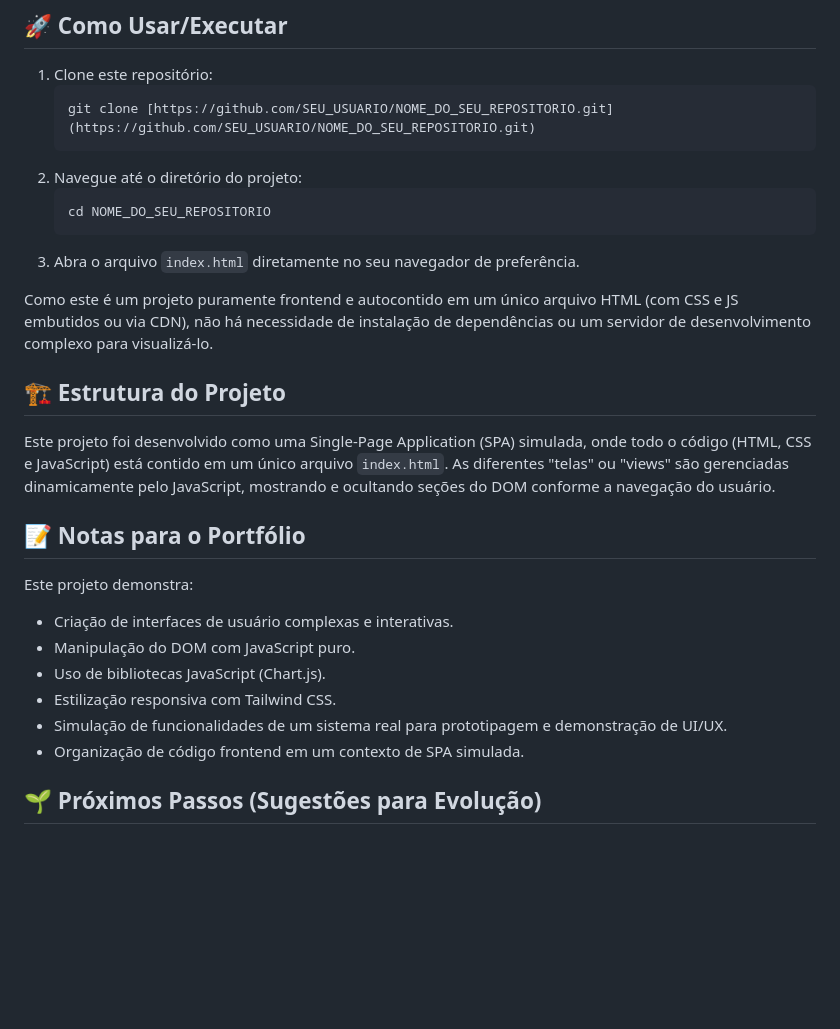
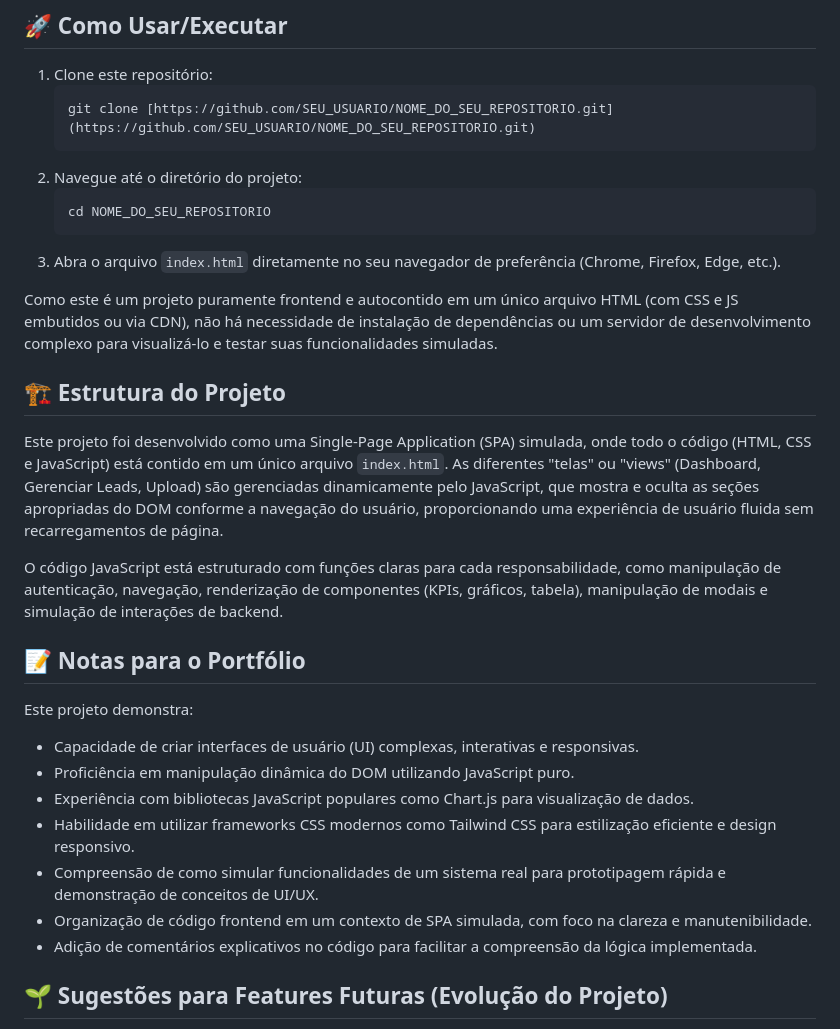
Before and after one commit to samuelwhite777/lead-manager-html-css-js, a Markdown page: README.md, the part around one of its changes. GitHub-like rendering; blank space fills up the shorter version.

````diff
--- a/README.md
+++ b/README.md
@@ -47,23 +66,26 @@ O objetivo deste projeto é criar uma interface de usuário (UI) responsiva e in
     ```bash
     cd NOME_DO_SEU_REPOSITORIO
     ```
-3.  Abra o arquivo `index.html` diretamente no seu navegador de preferência.
+3.  Abra o arquivo `index.html` diretamente no seu navegador de preferência (Chrome, Firefox, Edge, etc.).
 
-Como este é um projeto puramente frontend e autocontido em um único arquivo HTML (com CSS e JS embutidos ou via CDN), não há necessidade de instalação de dependências ou um servidor de desenvolvimento complexo para visualizá-lo.
+Como este é um projeto puramente frontend e autocontido em um único arquivo HTML (com CSS e JS embutidos ou via CDN), não há necessidade de instalação de dependências ou um servidor de desenvolvimento complexo para visualizá-lo e testar suas funcionalidades simuladas.
 
 ## 🏗️ Estrutura do Projeto
 
-Este projeto foi desenvolvido como uma Single-Page Application (SPA) simulada, onde todo o código (HTML, CSS e JavaScript) está contido em um único arquivo `index.html`. As diferentes "telas" ou "views" são gerenciadas dinamicamente pelo JavaScript, mostrando e ocultando seções do DOM conforme a navegação do usuário.
+Este projeto foi desenvolvido como uma Single-Page Application (SPA) simulada, onde todo o código (HTML, CSS e JavaScript) está contido em um único arquivo `index.html`. As diferentes "telas" ou "views" (Dashboard, Gerenciar Leads, Upload) são gerenciadas dinamicamente pelo JavaScript, que mostra e oculta as seções apropriadas do DOM conforme a navegação do usuário, proporcionando uma experiência de usuário fluida sem recarregamentos de página.
+
+O código JavaScript está estruturado com funções claras para cada responsabilidade, como manipulação de autenticação, navegação, renderização de componentes (KPIs, gráficos, tabela), manipulação de modais e simulação de interações de backend.
 
 ## 📝 Notas para o Portfólio
 
 Este projeto demonstra:
-* Criação de interfaces de usuário complexas e interativas.
-* Manipulação do DOM com JavaScript puro.
-* Uso de bibliotecas JavaScript (Chart.js).
-* Estilização responsiva com Tailwind CSS.
-* Simulação de funcionalidades de um sistema real para prototipagem e demonstração de UI/UX.
-* Organização de código frontend em um contexto de SPA simulada.
+* Capacidade de criar interfaces de usuário (UI) complexas, interativas e responsivas.
+* Proficiência em manipulação dinâmica do DOM utilizando JavaScript puro.
+* Experiência com bibliotecas JavaScript populares como Chart.js para visualização de dados.
+* Habilidade em utilizar frameworks CSS modernos como Tailwind CSS para estilização eficiente e design responsivo.
+* Compreensão de como simular funcionalidades de um sistema real para prototipagem rápida e demonstração de conceitos de UI/UX.
+* Organização de código frontend em um contexto de SPA simulada, com foco na clareza e manutenibilidade.
+* Adição de comentários explicativos no código para facilitar a compreensão da lógica implementada.
 
-## 🌱 Próximos Passos (Sugestões para Evolução)
+## 🌱 Sugestões para Features Futuras (Evolução do Projeto)
 
````
Also changed, not shown: other parts of README.md (+87 -34 lines).
